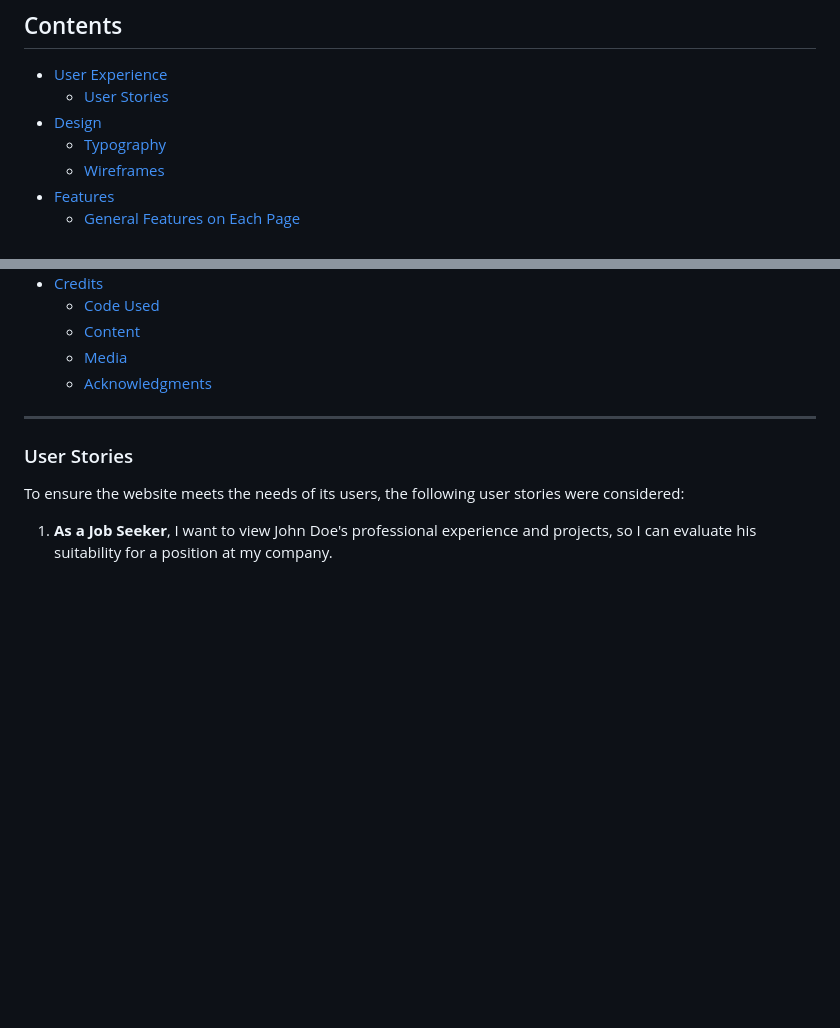
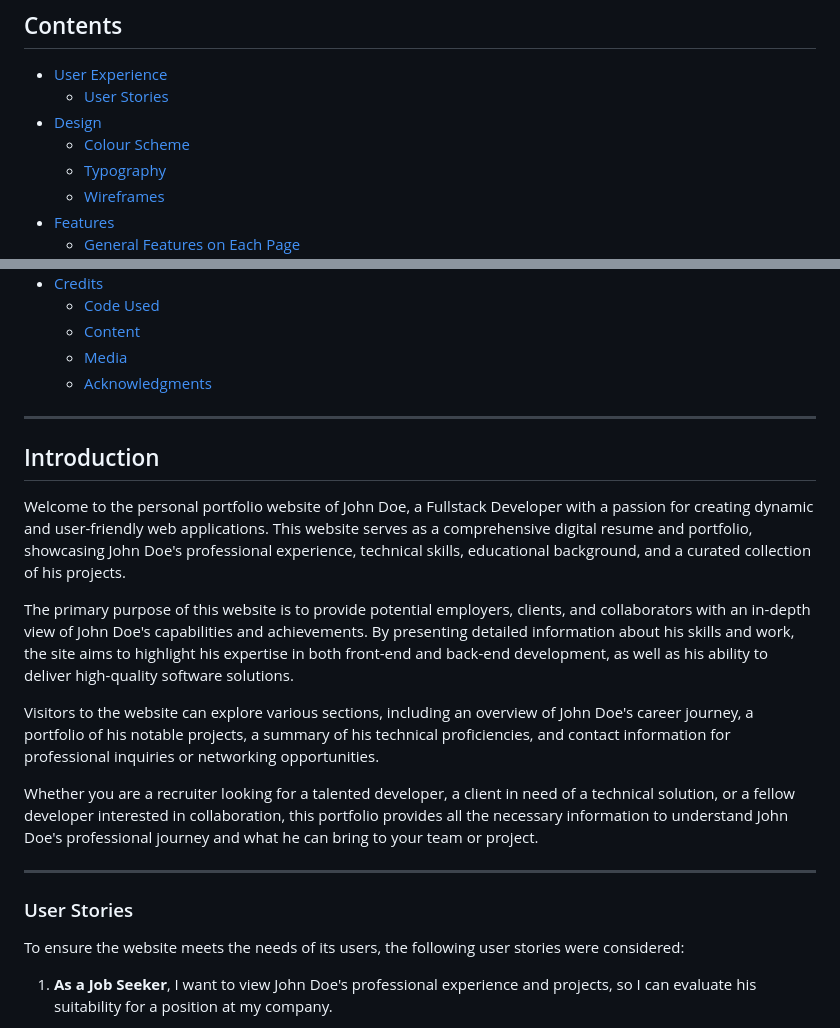
Before and after one commit to GBerrow/MS1, a Markdown page: README.md, 2 parts joined by grey strips. Rendered like a GitHub page; blank space fills up the shorter version.

Commit message:
Added Design and Introduction section

```diff
--- a/README.md
+++ b/README.md
@@ -11,6 +11,7 @@ This website is a personal portfolio for John Doe, a Fullstack Developer. The si
 * [User Experience](#user-experience-ux)
   * [User Stories](#user-stories)
 * [Design](#design)
+    * [Colour Scheme](#colour-scheme)
     * [Typography](#typography)
     * [Wireframes](#wireframes)
 * [Features](#features)
@@ -30,6 +31,17 @@ This website is a personal portfolio for John Doe, a Fullstack Developer. The si
     * [Media](#media)
     * [Acknowledgments](#acknowledgments)
 
+---
+
+## Introduction
+
+Welcome to the personal portfolio website of John Doe, a Fullstack Developer with a passion for creating dynamic and user-friendly web applications. This website serves as a comprehensive digital resume and portfolio, showcasing John Doe's professional experience, technical skills, educational background, and a curated collection of his projects.
+
+The primary purpose of this website is to provide potential employers, clients, and collaborators with an in-depth view of John Doe's capabilities and achievements. By presenting detailed information about his skills and work, the site aims to highlight his expertise in both front-end and back-end development, as well as his ability to deliver high-quality software solutions.
+
+Visitors to the website can explore various sections, including an overview of John Doe's career journey, a portfolio of his notable projects, a summary of his technical proficiencies, and contact information for professional inquiries or networking opportunities.
+
+Whether you are a recruiter looking for a talented developer, a client in need of a technical solution, or a fellow developer interested in collaboration, this portfolio provides all the necessary information to understand John Doe's professional journey and what he can bring to your team or project.
 
 ---
 
```
Also changed, not shown: other parts of README.md (+39 -0 lines), assets/typography.png (added), assets/wireframe.png (renamed from assets/Wireframes.png).
